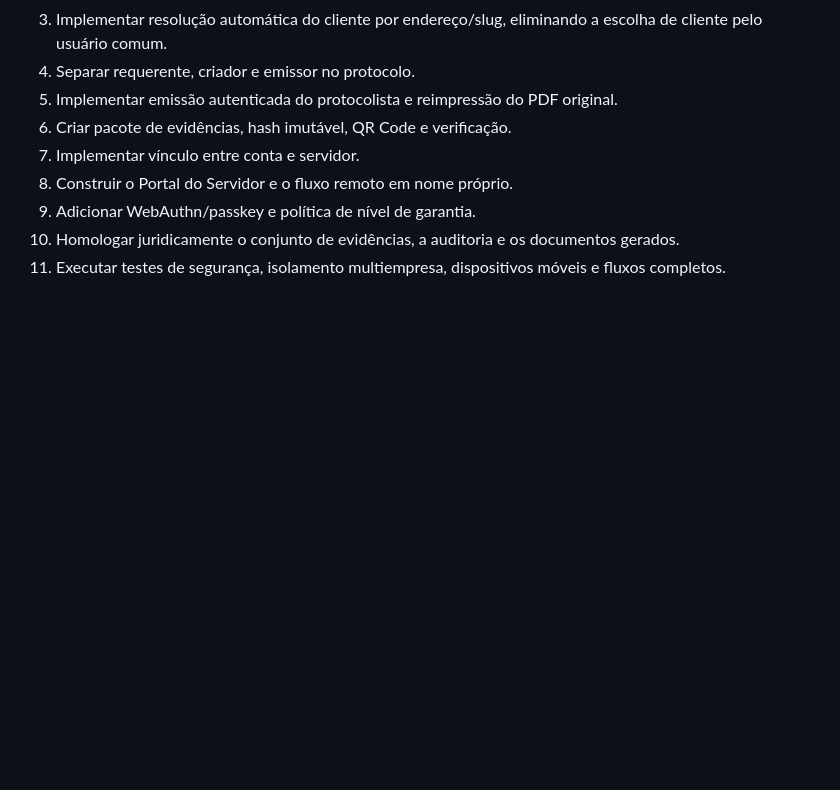
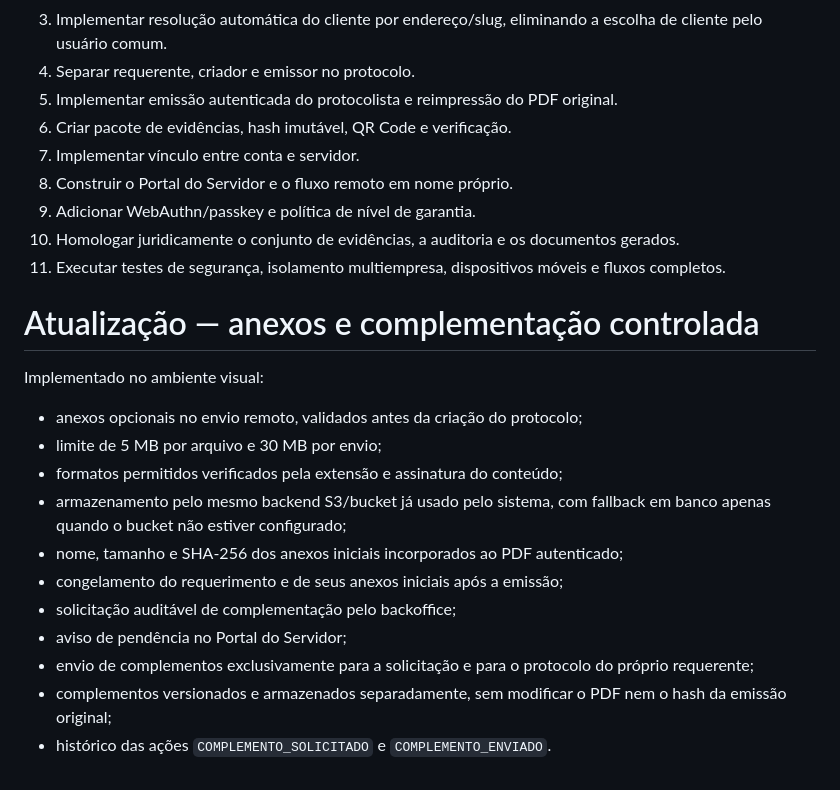
Before and after one commit to rs3002025/projeto_protocolov1, a Markdown page: PLANO-ASSINATURA-E-ACESSO-REMOTO.md, the part around the change. Drawn GitHub-style; blank space fills up the shorter version.

Commit message:
Implementa anexos e complementação no portal remoto

```diff
--- a/PLANO-ASSINATURA-E-ACESSO-REMOTO.md
+++ b/PLANO-ASSINATURA-E-ACESSO-REMOTO.md
@@ -541,3 +541,18 @@ Terá endereço separado e não dependerá de seleção de cliente. Após entrar
 9. Adicionar WebAuthn/passkey e política de nível de garantia.
 10. Homologar juridicamente o conjunto de evidências, a auditoria e os documentos gerados.
 11. Executar testes de segurança, isolamento multiempresa, dispositivos móveis e fluxos completos.
+# Atualização — anexos e complementação controlada
+
+Implementado no ambiente visual:
+
+- anexos opcionais no envio remoto, validados antes da criação do protocolo;
+- limite de 5 MB por arquivo e 30 MB por envio;
+- formatos permitidos verificados pela extensão e assinatura do conteúdo;
+- armazenamento pelo mesmo backend S3/bucket já usado pelo sistema, com fallback em banco apenas quando o bucket não estiver configurado;
+- nome, tamanho e SHA-256 dos anexos iniciais incorporados ao PDF autenticado;
+- congelamento do requerimento e de seus anexos iniciais após a emissão;
+- solicitação auditável de complementação pelo backoffice;
+- aviso de pendência no Portal do Servidor;
+- envio de complementos exclusivamente para a solicitação e para o protocolo do próprio requerente;
+- complementos versionados e armazenados separadamente, sem modificar o PDF nem o hash da emissão original;
+- histórico das ações `COMPLEMENTO_SOLICITADO` e `COMPLEMENTO_ENVIADO`.
```
